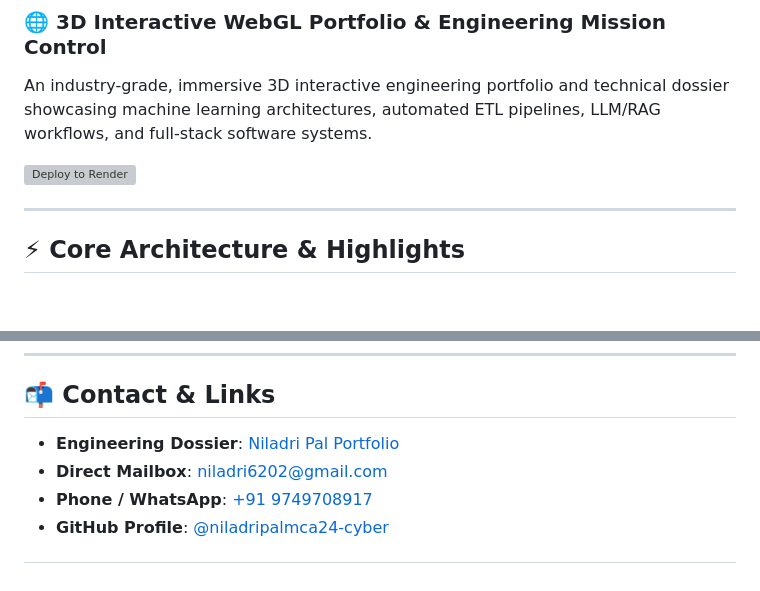
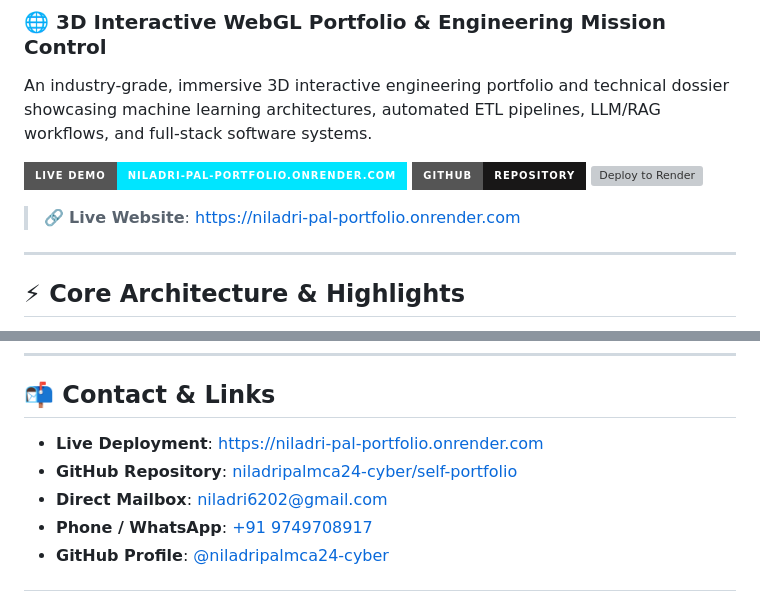
Before and after one commit to niladripalmca24-cyber/self-portfolio, a Markdown page: README.md, 2 parts joined by grey strips. GitHub-like rendering; badges without logos; blank space fills up the shorter version; grey boxes are pictures that could not be loaded.

Commit message:
docs: add live Render URL and deployment badges to README

```diff
--- a/README.md
+++ b/README.md
@@ -3,7 +3,11 @@
 
 An industry-grade, immersive 3D interactive engineering portfolio and technical dossier showcasing machine learning architectures, automated ETL pipelines, LLM/RAG workflows, and full-stack software systems.
 
+[![Live Demo](https://img.shields.io/badge/Live_Demo-niladri--pal--portfolio.onrender.com-00E5FF?style=for-the-badge&logo=render&logoColor=white)](https://niladri-pal-portfolio.onrender.com)
+[![GitHub](https://img.shields.io/badge/GitHub-Repository-181717?style=for-the-badge&logo=github&logoColor=white)](https://github.com/niladripalmca24-cyber/self-portfolio)
 [![Deploy to Render](https://render.com/images/deploy-to-render-button.svg)](https://render.com/deploy?repo=https://github.com/niladripalmca24-cyber/self-portfolio)
+
+> 🔗 **Live Website**: [https://niladri-pal-portfolio.onrender.com](https://niladri-pal-portfolio.onrender.com)
 
 ---
 
@@ -80,7 +84,8 @@ npx serve .
 
 ## 📬 Contact & Links
 
-* **Engineering Dossier**: [Niladri Pal Portfolio](https://github.com/niladripalmca24-cyber/self-portfolio)
+* **Live Deployment**: [https://niladri-pal-portfolio.onrender.com](https://niladri-pal-portfolio.onrender.com)
+* **GitHub Repository**: [niladripalmca24-cyber/self-portfolio](https://github.com/niladripalmca24-cyber/self-portfolio)
 * **Direct Mailbox**: [niladri6202@gmail.com](mailto:niladri6202@gmail.com)
 * **Phone / WhatsApp**: [+91 9749708917](https://wa.me/919749708917)
 * **GitHub Profile**: [@niladripalmca24-cyber](https://github.com/niladripalmca24-cyber)
```
